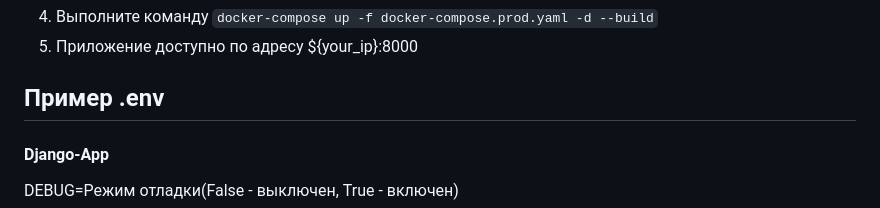
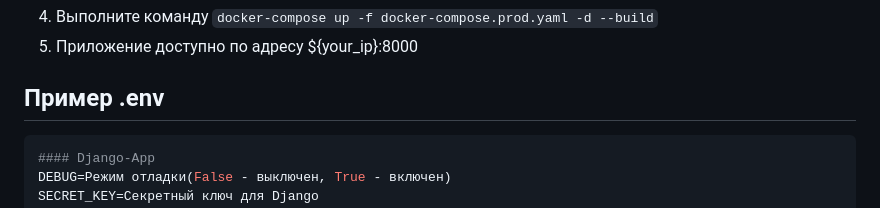
Before and after one commit to Wh4tisl0ve/Cloud_file_storage, a Markdown page: README.md, the part around the change printed below. GitHub-like rendering.

````diff
--- a/README.md
+++ b/README.md
@@ -31,6 +31,7 @@
 
 
 ## Пример .env
+```env
 #### Django-App
 DEBUG=Режим отладки(False - выключен, True - включен)
 SECRET_KEY=Cекретный ключ для Django
````
Also changed, not shown: other parts of README.md (+1 -0 lines).
